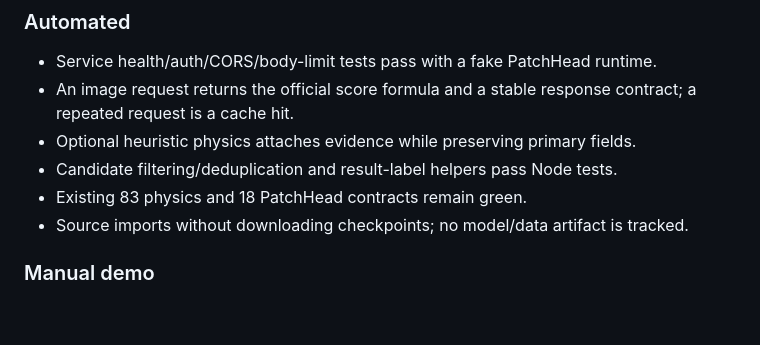
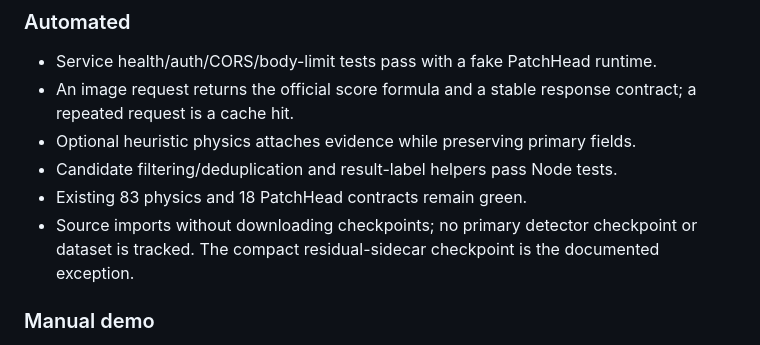
Before and after one commit to henrlly/DistortAware, a Markdown page: browser_product/ARCHITECTURE.md, the part around the change. GitHub-like rendering; blank space fills up the shorter version.

Commit message:
docs: clarify tracked sidecar exception

```diff
--- a/browser_product/ARCHITECTURE.md
+++ b/browser_product/ARCHITECTURE.md
@@ -142,8 +142,9 @@ Successful responses contain:
 - Optional heuristic physics attaches evidence while preserving primary fields.
 - Candidate filtering/deduplication and result-label helpers pass Node tests.
 - Existing 83 physics and 18 PatchHead contracts remain green.
-- Source imports without downloading checkpoints; no model/data artifact is
-  tracked.
+- Source imports without downloading checkpoints; no primary detector
+  checkpoint or dataset is tracked. The compact residual-sidecar checkpoint is
+  the documented exception.
 
 ### Manual demo
 
```
